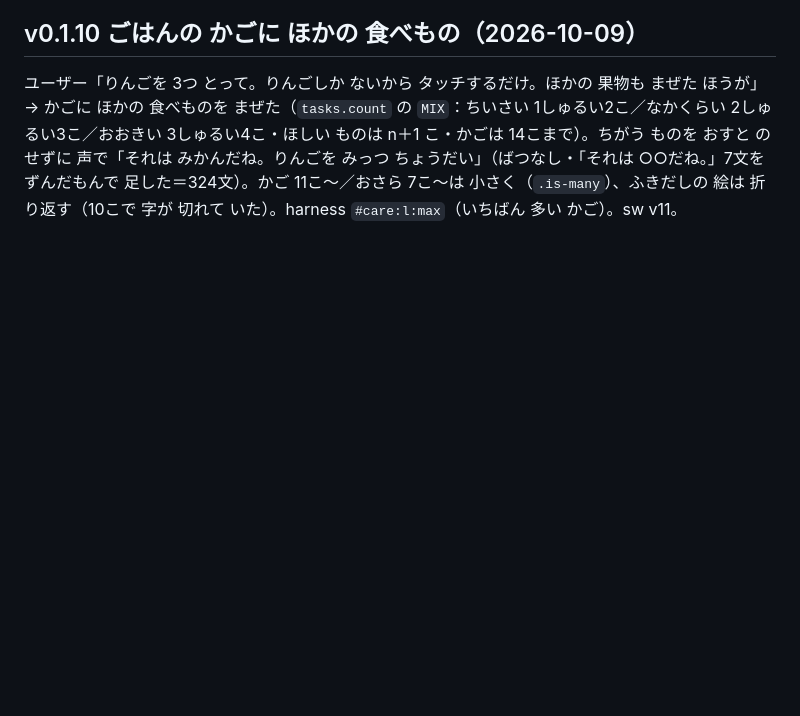
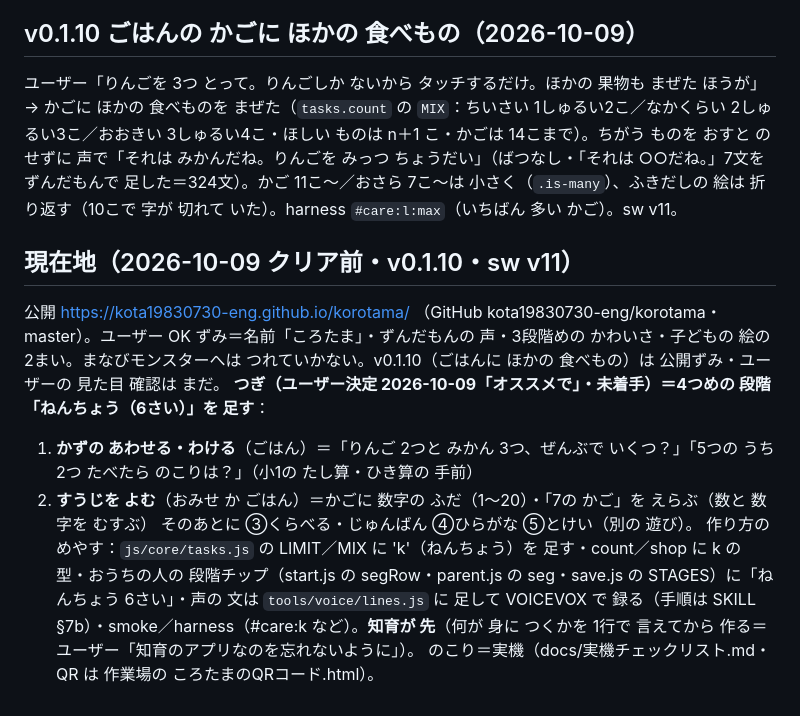
Before and after one commit to kota19830730-eng/korotama, a Markdown page: docs/v0.1まなびたまごメモ.md, the part around the change. Rendered like a GitHub page; blank space fills up the shorter version.

Commit message:
docs: 現在地（クリア前）とつぎの段階「ねんちょう」の計画
Co-Authored-By: Claude Opus 5.5 <noreply@anthropic.com>

```diff
--- a/docs/v0.1まなびたまごメモ.md
+++ b/docs/v0.1まなびたまごメモ.md
@@ -104,3 +104,12 @@ v0.1.7 を 公開（https://kota19830730-eng.github.io/korotama/ ・sw v8）。*
 
 ## v0.1.10 ごはんの かごに ほかの 食べもの（2026-10-09）
 ユーザー「りんごを 3つ とって。りんごしか ないから タッチするだけ。ほかの 果物も まぜた ほうが」→ かごに ほかの 食べものを まぜた（`tasks.count` の `MIX`：ちいさい 1しゅるい2こ／なかくらい 2しゅるい3こ／おおきい 3しゅるい4こ・ほしい ものは n＋1 こ・かごは 14こまで）。ちがう ものを おすと のせずに 声で「それは みかんだね。りんごを みっつ ちょうだい」（ばつなし・「それは ○○だね。」7文を ずんだもんで 足した＝324文）。かご 11こ〜／おさら 7こ〜は 小さく（`.is-many`）、ふきだしの 絵は 折り返す（10こで 字が 切れて いた）。harness `#care:l:max`（いちばん 多い かご）。sw v11。
+
+## 現在地（2026-10-09 クリア前・v0.1.10・sw v11）
+公開 https://kota19830730-eng.github.io/korotama/ （GitHub kota19830730-eng/korotama・master）。ユーザー OK ずみ＝名前「ころたま」・ずんだもんの 声・3段階めの かわいさ・子どもの 絵の 2まい。まなびモンスターへは つれていかない。v0.1.10（ごはんに ほかの 食べもの）は 公開ずみ・ユーザーの 見た目 確認は まだ。
+**つぎ（ユーザー決定 2026-10-09「オススメで」・未着手）＝4つめの 段階「ねんちょう（6さい）」を 足す**：
+  1. **かずの あわせる・わける**（ごはん）＝「りんご 2つと みかん 3つ、ぜんぶで いくつ？」「5つの うち 2つ たべたら のこりは？」（小1の たし算・ひき算の 手前）
+  2. **すうじを よむ**（おみせ か ごはん）＝かごに 数字の ふだ（1〜20）・「7の かご」を えらぶ（数と 数字を むすぶ）
+  そのあとに ③くらべる・じゅんばん ④ひらがな ⑤とけい（別の 遊び）。
+  作り方の めやす：`js/core/tasks.js` の LIMIT／MIX に 'k'（ねんちょう）を 足す・count／shop に k の 型・おうちの人の 段階チップ（start.js の segRow・parent.js の seg・save.js の STAGES）に「ねんちょう 6さい」・声の 文は `tools/voice/lines.js` に 足して VOICEVOX で 録る（手順は SKILL §7b）・smoke／harness（#care:k など）。**知育が 先**（何が 身に つくかを 1行で 言えてから 作る＝ユーザー「知育のアプリなのを忘れないように」）。
+のこり＝実機（docs/実機チェックリスト.md・QR は 作業場の ころたまのQRコード.html）。
```
